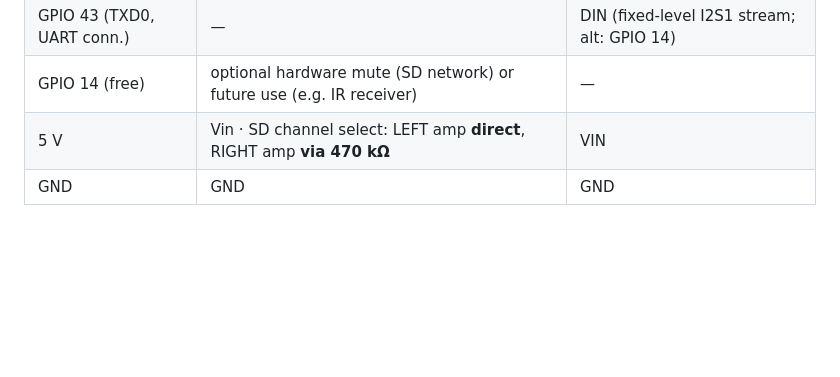
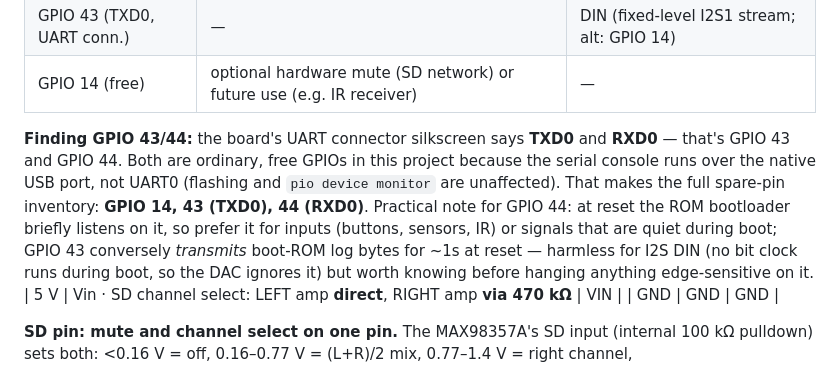
Before and after one commit to cconstab/cyds3_stereo, a Markdown page: HARDWARE.md, the part around the change. Drawn GitHub-style; blank space fills up the shorter version.

Commit message:
HARDWARE.md: TXD0/RXD0 silkscreen = GPIO 43/44, both free; boot-time behavior notes
Co-Authored-By: Claude Fable 5 <noreply@anthropic.com>

```diff
--- a/HARDWARE.md
+++ b/HARDWARE.md
@@ -75,6 +75,16 @@ signals come off the external connectors via the included 4P cables.
 | GPIO 21 | DIN (volume-controlled stream) | — |
 | GPIO 43 (TXD0, UART conn.) | — | DIN (fixed-level I2S1 stream; alt: GPIO 14) |
 | GPIO 14 (free) | optional hardware mute (SD network) or future use (e.g. IR receiver) | — |
+
+**Finding GPIO 43/44:** the board's UART connector silkscreen says **TXD0** and **RXD0** —
+that's GPIO 43 and GPIO 44. Both are ordinary, free GPIOs in this project because the
+serial console runs over the native USB port, not UART0 (flashing and `pio device monitor`
+are unaffected). That makes the full spare-pin inventory: **GPIO 14, 43 (TXD0), 44 (RXD0)**.
+Practical note for GPIO 44: at reset the ROM bootloader briefly listens on it, so prefer it
+for inputs (buttons, sensors, IR) or signals that are quiet during boot; GPIO 43 conversely
+*transmits* boot-ROM log bytes for ~1s at reset — harmless for I2S DIN (no bit clock runs
+during boot, so the DAC ignores it) but worth knowing before hanging anything edge-sensitive
+on it.
 | 5 V | Vin · SD channel select: LEFT amp **direct**, RIGHT amp **via 470 kΩ** | VIN |
 | GND | GND | GND |
 
```
